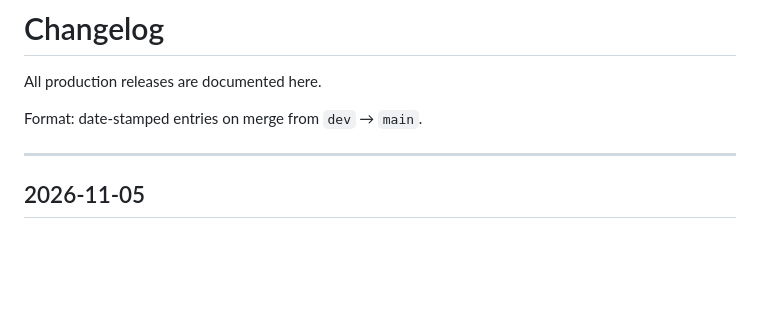
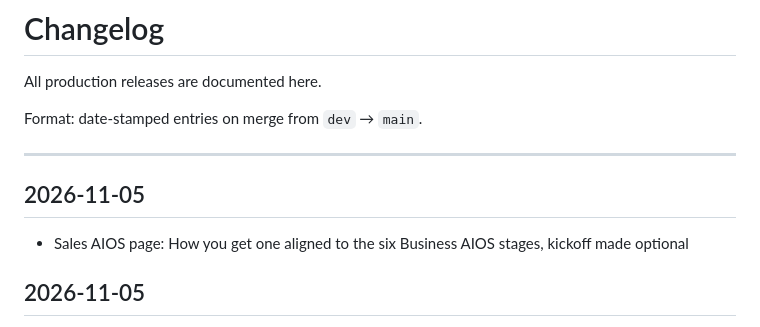
Before and after one commit to mikemckeown-hais/human-ai-systems-site, a Markdown page: CHANGELOG.md, the part around the change. Rendered like a GitHub page; blank space fills up the shorter version.

Commit message:
Update changelog for 2026-11-05 release

```diff
--- a/CHANGELOG.md
+++ b/CHANGELOG.md
@@ -5,6 +5,10 @@ All production releases are documented here.
 Format: date-stamped entries on merge from `dev` → `main`.
 
 ---
+
+## 2026-11-05
+
+- Sales AIOS page: How you get one aligned to the six Business AIOS stages, kickoff made optional
 
 ## 2026-11-05
 
```
